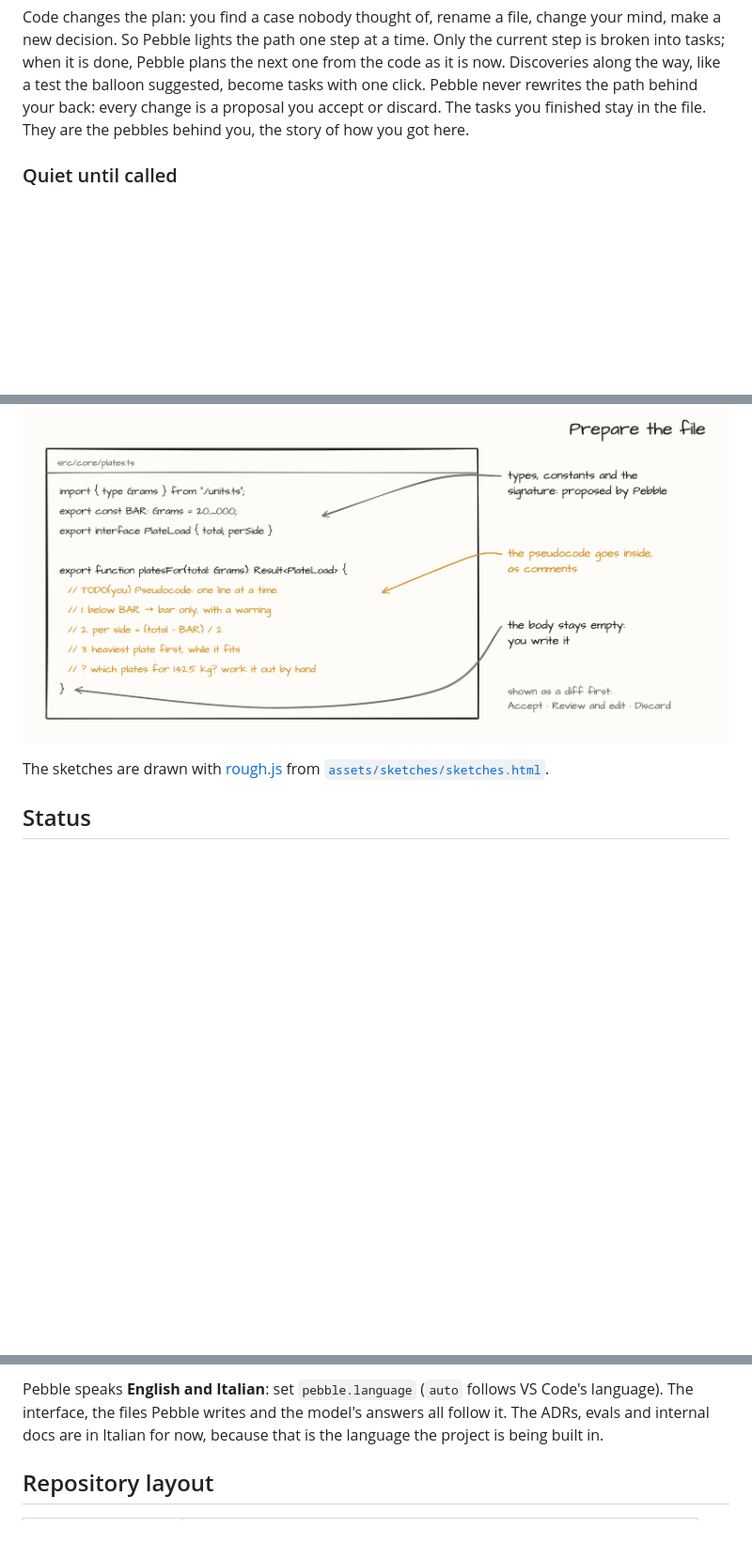
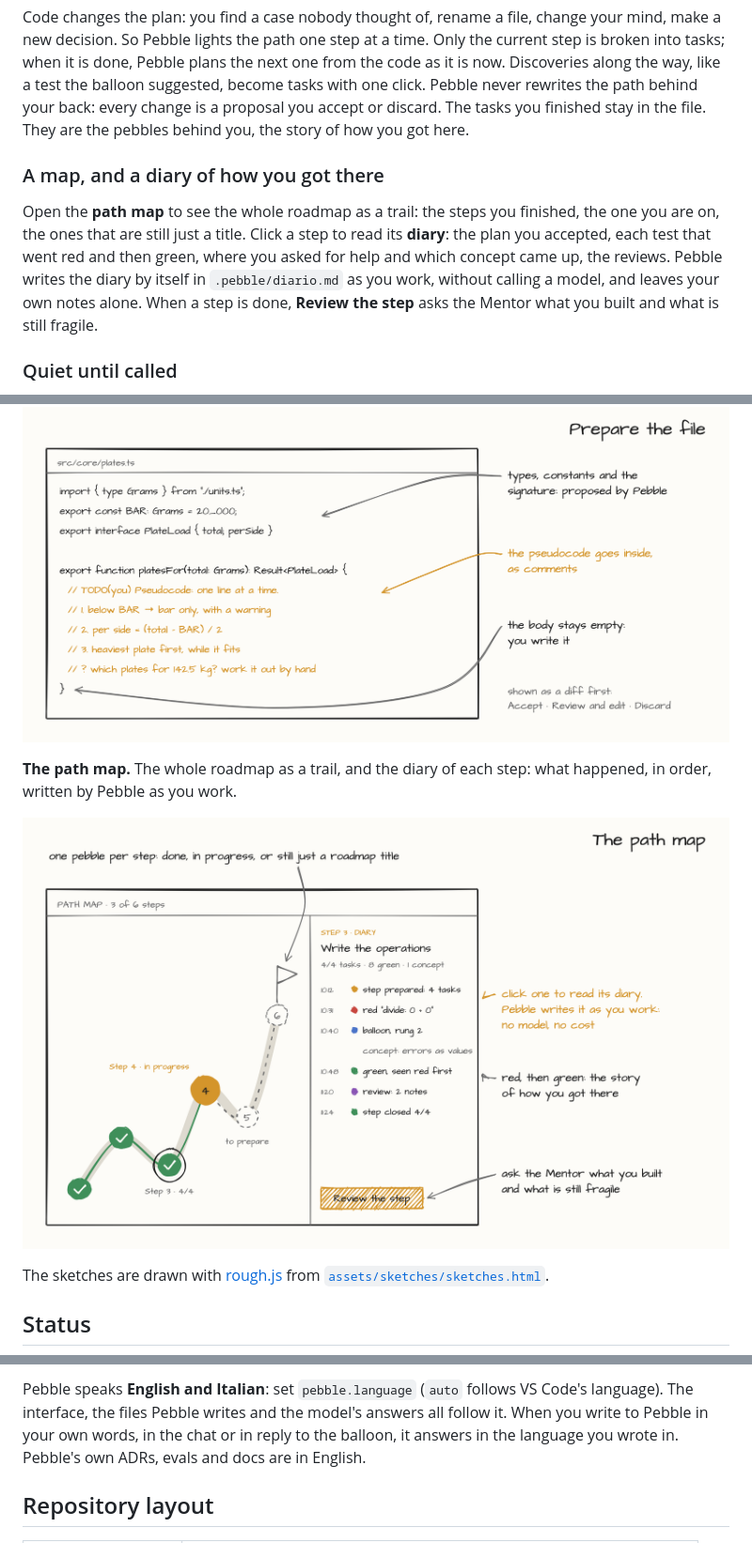
Before and after one commit to LordKenzo/Pebble-Code-Companion, a Markdown page: README.md, 3 parts joined by grey strips. Shown at 94% size. GitHub-like rendering; pictures changed too: assets/sketches/map.png (added); blank space fills up the shorter version.

Commit message:
Describe the path map and the diary in the README, with a sketch

```diff
--- a/README.md
+++ b/README.md
@@ -61,6 +61,9 @@ A ticked box means *your tests pass*, not *your code is correct*. A test that ch
 ### The path grows with you
 Code changes the plan: you find a case nobody thought of, rename a file, change your mind, make a new decision. So Pebble lights the path one step at a time. Only the current step is broken into tasks; when it is done, Pebble plans the next one from the code as it is now. Discoveries along the way, like a test the balloon suggested, become tasks with one click. Pebble never rewrites the path behind your back: every change is a proposal you accept or discard. The tasks you finished stay in the file. They are the pebbles behind you, the story of how you got here.
 
+### A map, and a diary of how you got there
+Open the **path map** to see the whole roadmap as a trail: the steps you finished, the one you are on, the ones that are still just a title. Click a step to read its **diary**: the plan you accepted, each test that went red and then green, where you asked for help and which concept came up, the reviews. Pebble writes the diary by itself in `.pebble/diario.md` as you work, without calling a model, and leaves your own notes alone. When a step is done, **Review the step** asks the Mentor what you built and what is still fragile.
+
 ### Quiet until called
 No pop-ups while you type, and no Clippy. Press `⌥P` on a line and a balloon opens right there, under your code. Close it and Pebble goes back to silence.
 
@@ -125,6 +129,10 @@ Sketches of the experience, not screenshots: the extension is a moving prototype
 
 <p align="center"><img src="assets/sketches/prepare-file.png" alt="Sketch of a prepared file: imports, a constant, an interface and the platesFor signature, with numbered pseudocode comments inside an empty body" width="820"></p>
 
+**The path map.** The whole roadmap as a trail, and the diary of each step: what happened, in order, written by Pebble as you work.
+
+<p align="center"><img src="assets/sketches/map.png" alt="Sketch of the path map: a trail of six pebbles, three done with a check mark, step 4 in progress in amber, two still to prepare with dashed outlines and a flag at the end; next to it the diary of step 3 with timed entries for the accepted plan, a red test, a balloon with its concept, the test turning green, a review and the step closing, and a Review the step button" width="820"></p>
+
 The sketches are drawn with [rough.js](https://roughjs.com) from [`assets/sketches/sketches.html`](assets/sketches/sketches.html).
 
 ## Status
@@ -138,5 +146,5 @@ Pebble is an early, working prototype, built in the open and dogfooded on itself
 
-Pebble speaks **English and Italian**: set `pebble.language` (`auto` follows VS Code's language). The interface, the files Pebble writes and the model's answers all follow it. The ADRs, evals and internal docs are in Italian for now, because that is the language the project is being built in.
+Pebble speaks **English and Italian**: set `pebble.language` (`auto` follows VS Code's language). The interface, the files Pebble writes and the model's answers all follow it. When you write to Pebble in your own words, in the chat or in reply to the balloon, it answers in the language you wrote in. Pebble's own ADRs, evals and docs are in English.
 
 ## Repository layout
 
```
Also changed, not shown: other parts of README.md (+3 -2 lines), 1 other file.
